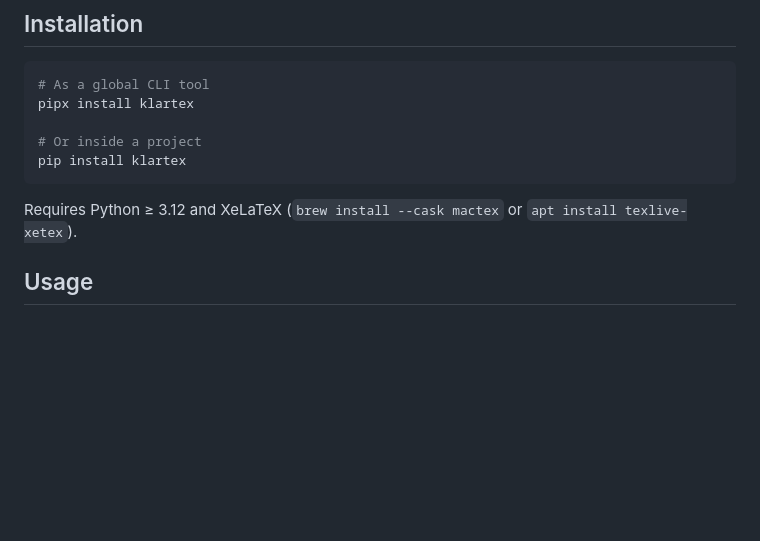
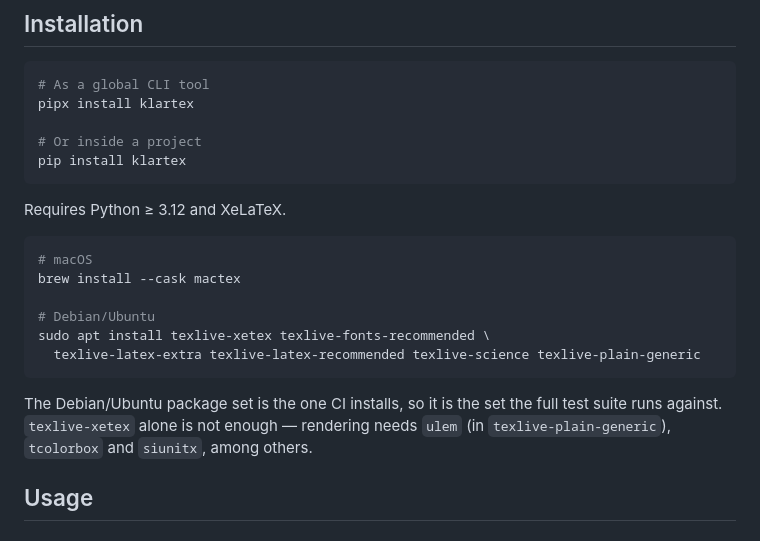
Before and after one commit to swedev/klartex, a Markdown page: README.en.md, the part around the change. Rendered like a GitHub page; blank space fills up the shorter version.

````diff
--- a/README.en.md
+++ b/README.en.md
@@ -31,7 +31,18 @@ pipx install klartex
 pip install klartex
 ```
 
-Requires Python ≥ 3.12 and XeLaTeX (`brew install --cask mactex` or `apt install texlive-xetex`).
+Requires Python ≥ 3.12 and XeLaTeX.
+
+```bash
+# macOS
+brew install --cask mactex
+
+# Debian/Ubuntu
+sudo apt install texlive-xetex texlive-fonts-recommended \
+  texlive-latex-extra texlive-latex-recommended texlive-science texlive-plain-generic
+```
+
+The Debian/Ubuntu package set is the one CI installs, so it is the set the full test suite runs against. `texlive-xetex` alone is not enough — rendering needs `ulem` (in `texlive-plain-generic`), `tcolorbox` and `siunitx`, among others.
 
 ## Usage
 
````
Also changed, not shown: CLAUDE.md (+1 -1 lines), README.md (+12 -1 lines).
